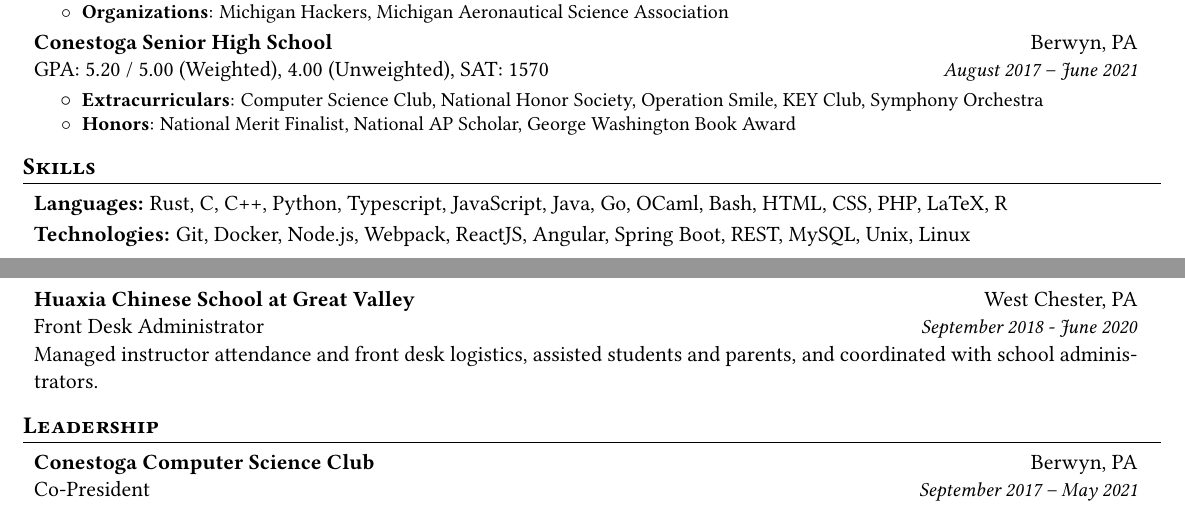
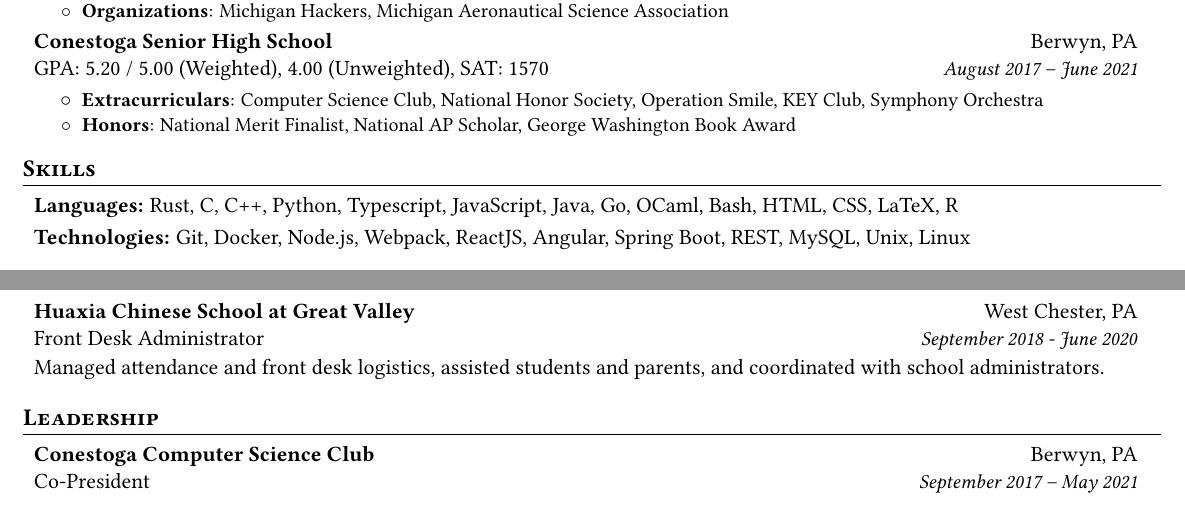
Before and after one commit to mirryi/cv, a LaTeX CV (cv.tex): two parts of the page, joined at a grey line, cut so that both start at the same text. Compiled offline with pdfLaTeX.

Commit message:
Tweaks to make everything fit in one page

```diff
--- a/cv.tex
+++ b/cv.tex
@@ -27,7 +27,7 @@
 \renewcommand{\headrulewidth}{0pt}
 \renewcommand{\footrulewidth}{0pt}
 
-\usepackage[top=0.27in, bottom=0.27in, left=0.3in, right=0.3in]{geometry}
+\usepackage[top=0.27in, bottom=0.25in, left=0.3in, right=0.3in]{geometry}
 
 \urlstyle{same}
 
@@ -155,7 +155,7 @@
 
   \begin{resumeSubHeadingList}
     \resumeSubSubSubheading{Languages}%
-      {Rust, C, C++, Python, Typescript, JavaScript, Java, Go, OCaml, Bash, HTML, CSS, PHP, LaTeX, R}
+      {Rust, C, C++, Python, Typescript, JavaScript, Java, Go, OCaml, Bash, HTML, CSS, LaTeX, R}
     \resumeSubSubSubheading{Technologies}%
       {Git, Docker, Node.js, Webpack, ReactJS, Angular, Spring Boot, REST, MySQL, Unix, Linux}
   \end{resumeSubHeadingList}
@@ -244,8 +244,8 @@
       {September 2018 - June 2020}
 
       \resumeSubheadingDescription{
-        Managed instructor attendance and front desk logistics, assisted students and parents, and
-        coordinated with school administrators.
+        Managed attendance and front desk logistics, assisted students and parents, and coordinated
+        with school administrators.
       }
 
   \end{resumeSubHeadingList}
```
